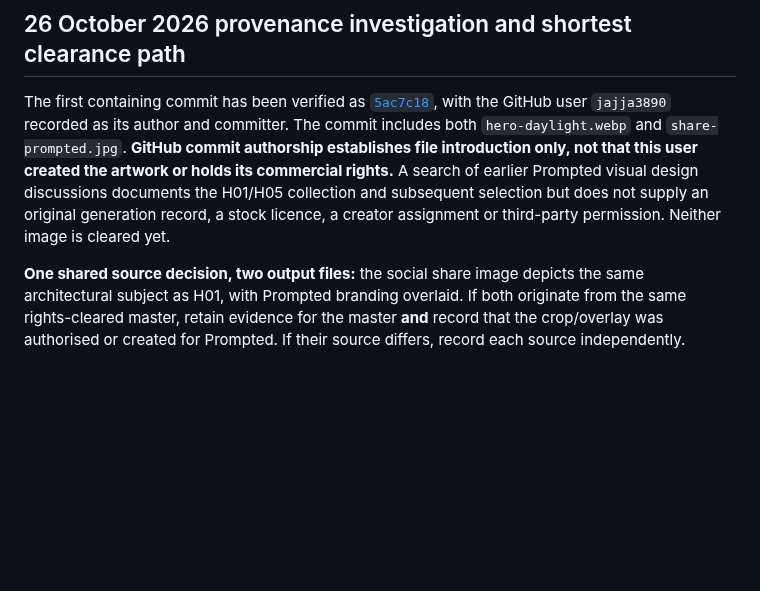
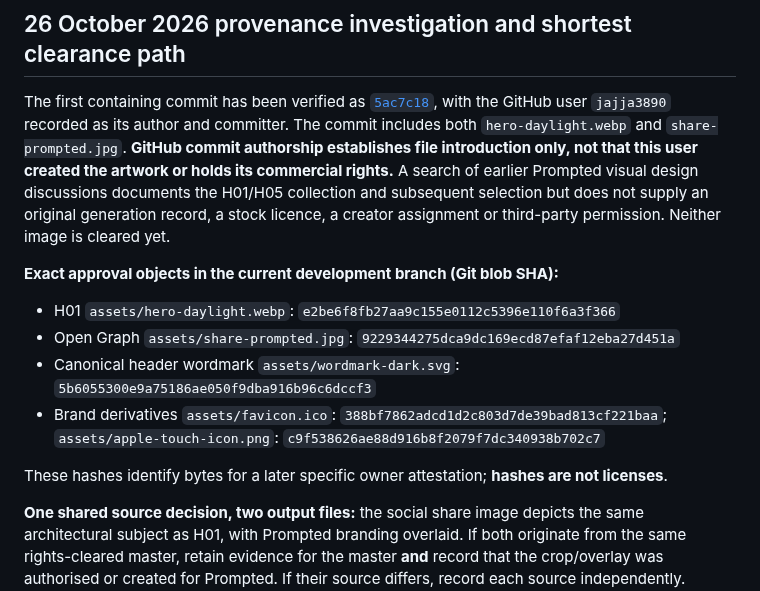
Before and after one commit to jajja3890/prompted-site, a Markdown page: IMAGE_RIGHTS_REGISTER.md, the part around the change. Drawn GitHub-style; blank space fills up the shorter version.

Commit message:
docs(assets): identify exact image and logo blobs requiring rights attestation

```diff
--- a/IMAGE_RIGHTS_REGISTER.md
+++ b/IMAGE_RIGHTS_REGISTER.md
@@ -22,6 +22,14 @@ The file history introduces the raster assets in `5ac7c18d2e02261042f259d4d8b2c4
 
 The first containing commit has been verified as [`5ac7c18`](https://github.com/jajja3890/prompted-site/commit/5ac7c18d2e02261042f259d4d8b2c4ddaeb6cb1a), with the GitHub user `jajja3890` recorded as its author and committer. The commit includes both `hero-daylight.webp` and `share-prompted.jpg`. **GitHub commit authorship establishes file introduction only, not that this user created the artwork or holds its commercial rights.** A search of earlier Prompted visual design discussions documents the H01/H05 collection and subsequent selection but does not supply an original generation record, a stock licence, a creator assignment or third-party permission. Neither image is cleared yet.
 
+**Exact approval objects in the current development branch (Git blob SHA):**
+- H01 `assets/hero-daylight.webp`: `e2be6f8fb27aa9c155e0112c5396e110f6a3f366`
+- Open Graph `assets/share-prompted.jpg`: `9229344275dca9dc169ecd87efaf12eba27d451a`
+- Canonical header wordmark `assets/wordmark-dark.svg`: `5b6055300e9a75186ae050f9dba916b96c6dccf3`
+- Brand derivatives `assets/favicon.ico`: `388bf7862adcd1d2c803d7de39bad813cf221baa`; `assets/apple-touch-icon.png`: `c9f538626ae88d916b8f2079f7dc340938b702c7`
+
+These hashes identify bytes for a later specific owner attestation; **hashes are not licenses**.
+
 **One shared source decision, two output files:** the social share image depicts the same architectural subject as H01, with Prompted branding overlaid. If both originate from the same rights-cleared master, retain evidence for the master **and** record that the crop/overlay was authorised or created for Prompted. If their source differs, record each source independently. Include the asset names and current content hashes in the private company legal/data room; do not put invoices, personal identity records or license credentials in this public repo.
 
 **If the H01 master was created using ChatGPT/ImageGen:** the [OpenAI EEA Terms of Use](https://openai.com/en-GB/policies/eu-terms-of-use/) (updated 16 January 2026) state that, as between the user and OpenAI and to the extent permitted by applicable law, the user owns the output; user-provided input and third-party rights remain the user's responsibility. This is a useful *conditional* rights basis, **not evidence that H01 actually came from ChatGPT** or that the input was independently cleared. Preserve the original generation/export reference and record Prompted Oy's permission to commercially use that specific output.
```
